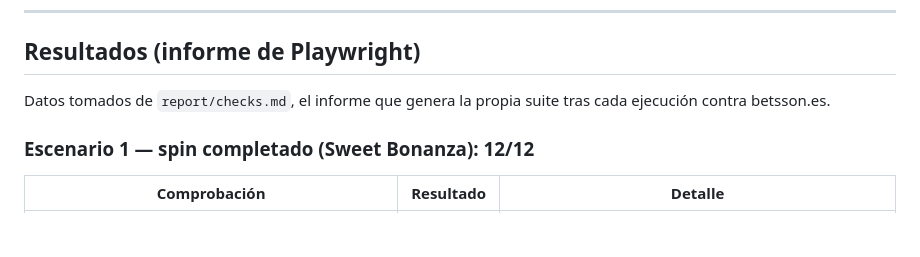
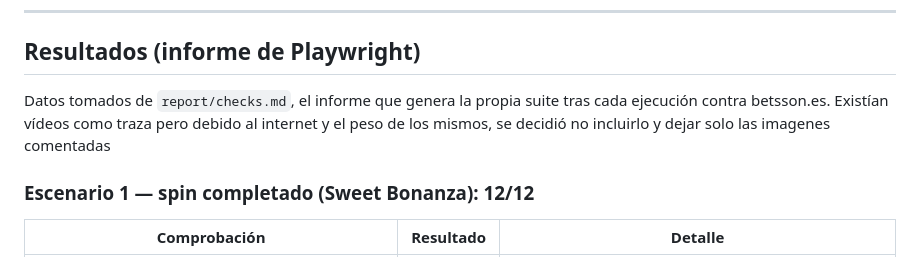
Before and after one commit to manuels13/hackathon-previo, a Markdown page: README.md, the part around the change. GitHub-like rendering; blank space fills up the shorter version.

Commit message:
Update README with details on video exclusion
Added clarification about video inclusion in the report.

```diff
--- a/README.md
+++ b/README.md
@@ -39,7 +39,7 @@ Resultado: **un spin completo cuesta 1 llamada al VLM.** Antes se analizaban cap
 
 ## Resultados (informe de Playwright)
 
-Datos tomados de `report/checks.md`, el informe que genera la propia suite tras cada ejecución contra betsson.es.
+Datos tomados de `report/checks.md`, el informe que genera la propia suite tras cada ejecución contra betsson.es. Existían vídeos como traza pero debido al internet y el peso de los mismos, se decidió no incluirlo y dejar solo las imagenes comentadas
 
 ### Escenario 1 — spin completado (Sweet Bonanza): 12/12
 
```
